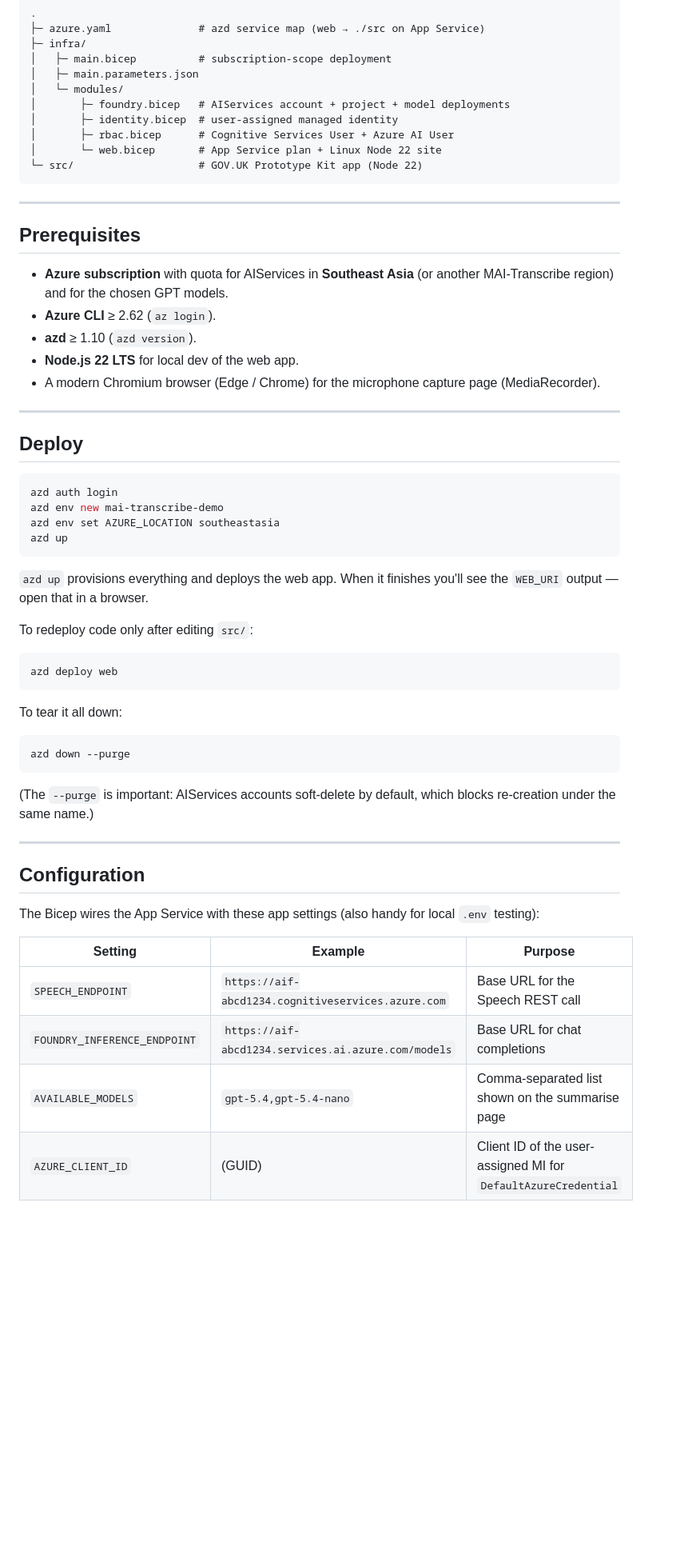
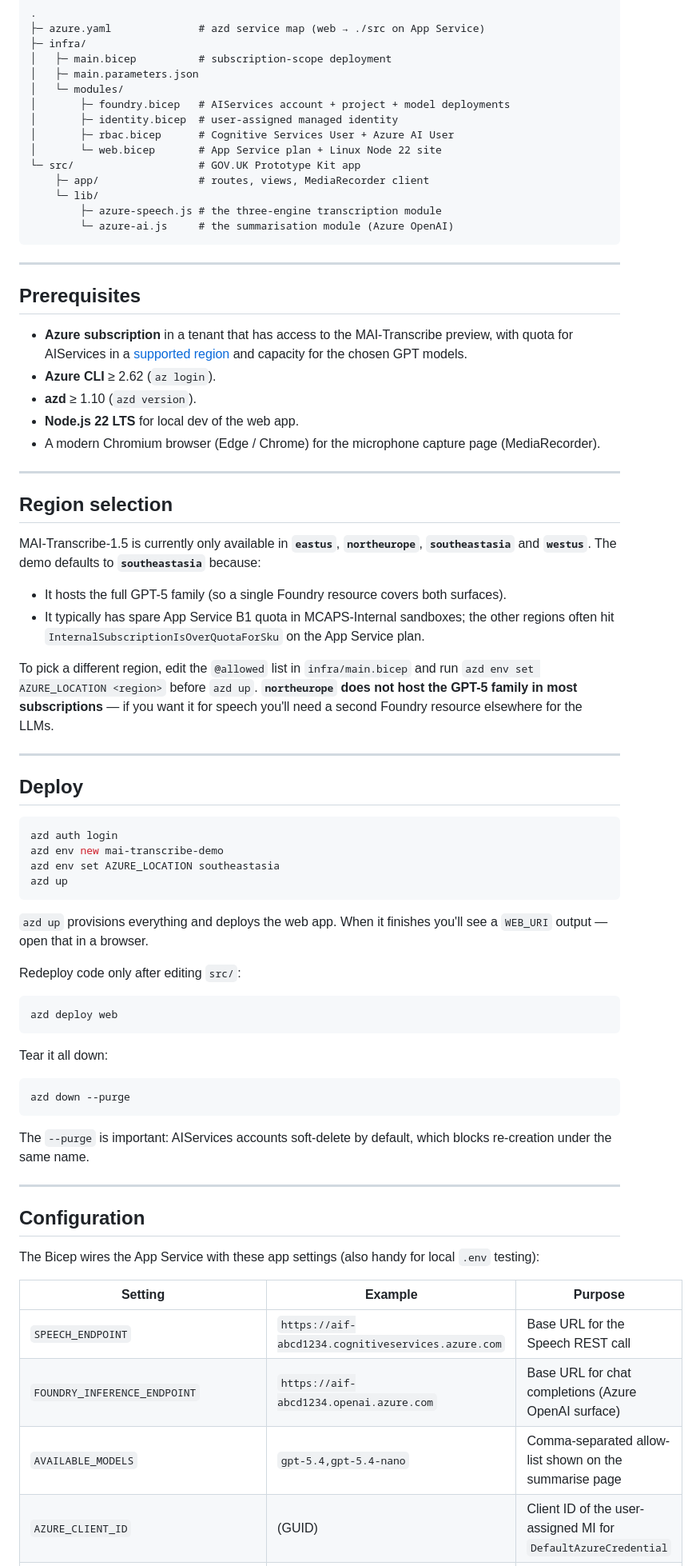
Before and after one commit to lestermarch/demo-foundry-llm-speech-transcription, a Markdown page: README.md, the part around one of its changes. Shown at 80% size. Rendered like a GitHub page; blank space fills up the shorter version.

````diff
--- a/README.md
+++ b/README.md
@@ -75,18 +84,33 @@ Both surfaces authenticate with the **same managed identity** (Entra ID, no keys
 │       ├─ identity.bicep  # user-assigned managed identity
 │       ├─ rbac.bicep      # Cognitive Services User + Azure AI User
 │       └─ web.bicep       # App Service plan + Linux Node 22 site
-└─ src/                    # GOV.UK Prototype Kit app (Node 22)
+└─ src/                    # GOV.UK Prototype Kit app
+    ├─ app/                # routes, views, MediaRecorder client
+    └─ lib/
+        ├─ azure-speech.js # the three-engine transcription module
+        └─ azure-ai.js     # the summarisation module (Azure OpenAI)
 ```
 
 ---
 
 ## Prerequisites
 
-- **Azure subscription** with quota for AIServices in **Southeast Asia** (or another MAI-Transcribe region) and for the chosen GPT models.
+- **Azure subscription** in a tenant that has access to the MAI-Transcribe preview, with quota for AIServices in a [supported region](https://learn.microsoft.com/azure/ai-services/speech-service/regions) and capacity for the chosen GPT models.
 - **Azure CLI** ≥ 2.62 (`az login`).
 - **azd** ≥ 1.10 (`azd version`).
 - **Node.js 22 LTS** for local dev of the web app.
 - A modern Chromium browser (Edge / Chrome) for the microphone capture page (MediaRecorder).
+
+---
+
+## Region selection
+
+MAI-Transcribe-1.5 is currently only available in **`eastus`**, **`northeurope`**, **`southeastasia`** and **`westus`**. The demo defaults to **`southeastasia`** because:
+
+- It hosts the full GPT-5 family (so a single Foundry resource covers both surfaces).
+- It typically has spare App Service B1 quota in MCAPS-Internal sandboxes; the other regions often hit `InternalSubscriptionIsOverQuotaForSku` on the App Service plan.
+
+To pick a different region, edit the `@allowed` list in `infra/main.bicep` and run `azd env set AZURE_LOCATION <region>` before `azd up`. **`northeurope` does not host the GPT-5 family in most subscriptions** — if you want it for speech you'll need a second Foundry resource elsewhere for the LLMs.
 
 ---
 
@@ -99,21 +123,21 @@ azd env set AZURE_LOCATION southeastasia
 azd up
 ```
 
-`azd up` provisions everything and deploys the web app. When it finishes you'll see the `WEB_URI` output — open that in a browser.
+`azd up` provisions everything and deploys the web app. When it finishes you'll see a `WEB_URI` output — open that in a browser.
 
-To redeploy code only after editing `src/`:
+Redeploy code only after editing `src/`:
 
 ```powershell
 azd deploy web
 ```
 
-To tear it all down:
+Tear it all down:
 
 ```powershell
 azd down --purge
 ```
 
-(The `--purge` is important: AIServices accounts soft-delete by default, which blocks re-creation under the same name.)
+The `--purge` is important: AIServices accounts soft-delete by default, which blocks re-creation under the same name.
 
 ---
 
@@ -124,6 +148,6 @@ The Bicep wires the App Service with these app settings (also handy for local `.
 | Setting | Example | Purpose |
 | --- | --- | --- |
 | `SPEECH_ENDPOINT` | `https://aif-abcd1234.cognitiveservices.azure.com` | Base URL for the Speech REST call |
-| `FOUNDRY_INFERENCE_ENDPOINT` | `https://aif-abcd1234.services.ai.azure.com/models` | Base URL for chat completions |
-| `AVAILABLE_MODELS` | `gpt-5.4,gpt-5.4-nano` | Comma-separated list shown on the summarise page |
+| `FOUNDRY_INFERENCE_ENDPOINT` | `https://aif-abcd1234.openai.azure.com` | Base URL for chat completions (Azure OpenAI surface) |
+| `AVAILABLE_MODELS` | `gpt-5.4,gpt-5.4-nano` | Comma-separated allow-list shown on the summarise page |
 | `AZURE_CLIENT_ID` | (GUID) | Client ID of the user-assigned MI for `DefaultAzureCredential` |
````
Also changed, not shown: other parts of README.md (+73 -46 lines).
